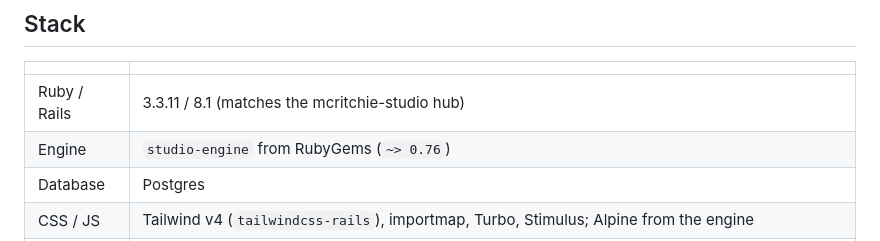
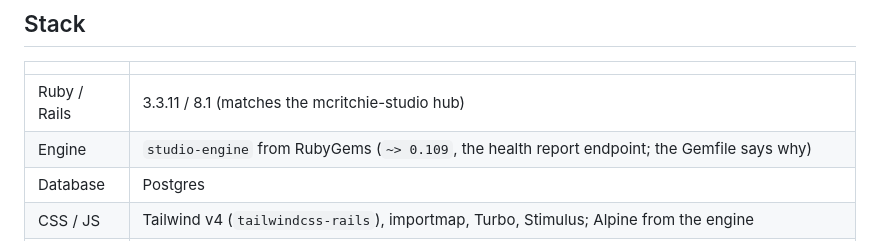
Before and after one commit to McRitchie-Studio/cyvasse, a Markdown page: README.md, the part around the change. Drawn GitHub-style.

Commit message:
README: engine pin is ~> 0.109
Co-Authored-By: Claude Opus 5.5 <noreply@anthropic.com>

```diff
--- a/README.md
+++ b/README.md
@@ -25,7 +25,7 @@ Message Board pages.
 | | |
 |---|---|
 | Ruby / Rails | 3.3.11 / 8.1 (matches the mcritchie-studio hub) |
-| Engine | `studio-engine` from RubyGems (`~> 0.76`) |
+| Engine | `studio-engine` from RubyGems (`~> 0.109`, the health report endpoint; the Gemfile says why) |
 | Database | Postgres |
 | CSS / JS | Tailwind v4 (`tailwindcss-rails`), importmap, Turbo, Stimulus; Alpine from the engine |
 | Realtime | ActionCable carrying Turbo Streams (the live chat): Heroku Redis in production (`REDIS_URL`), the in-process adapter in development and tests |
```
